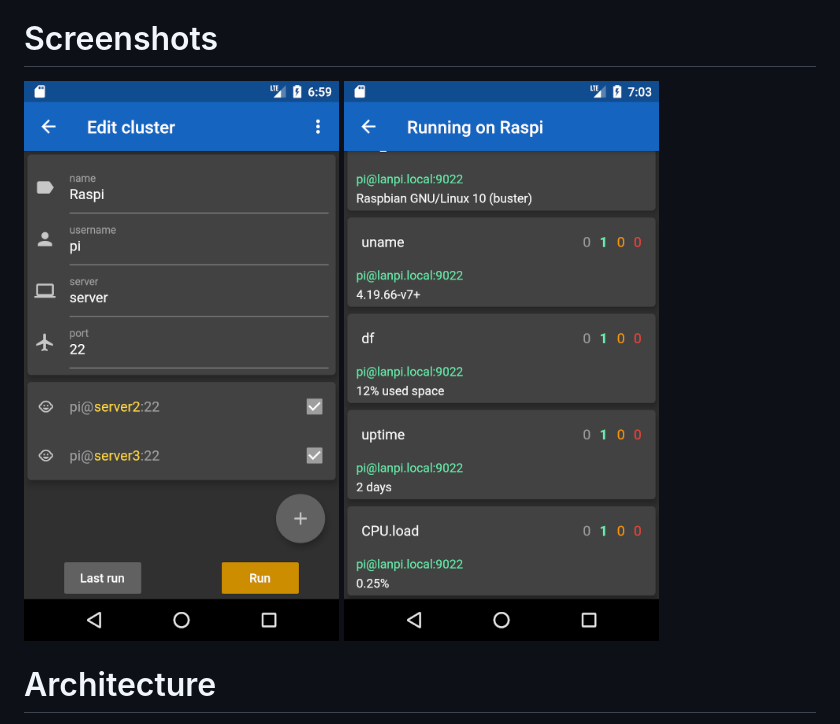
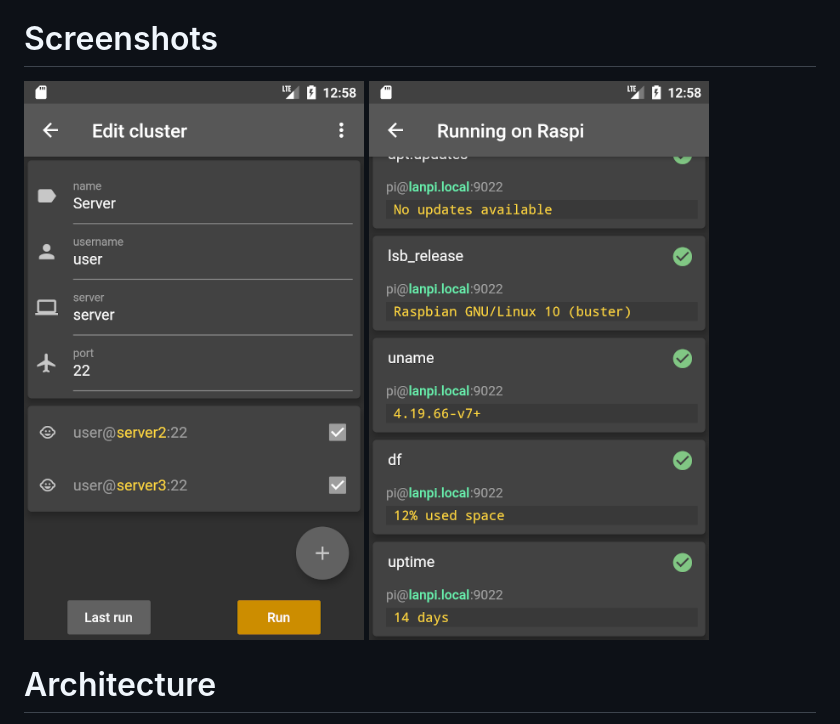
Before and after one commit to elsamuko/clusterup, a Markdown page: README.md, the part around the change. Drawn GitHub-style; pictures changed too: res/screenshot_edit.png (deleted), res/screenshot_edit_server.png (added), res/screenshot_running.png.

Commit message:
chg: updated screenshots

```diff
--- a/README.md
+++ b/README.md
@@ -8,7 +8,7 @@ You can try out Cluster Up here:
 https://play.google.com/store/apps/details?id=com.devsamuko.clusterup
 
 # Screenshots
-![](res/screenshot_edit.png)
+![](res/screenshot_edit_server.png)
 ![](res/screenshot_running.png)
 
 # Architecture
```
